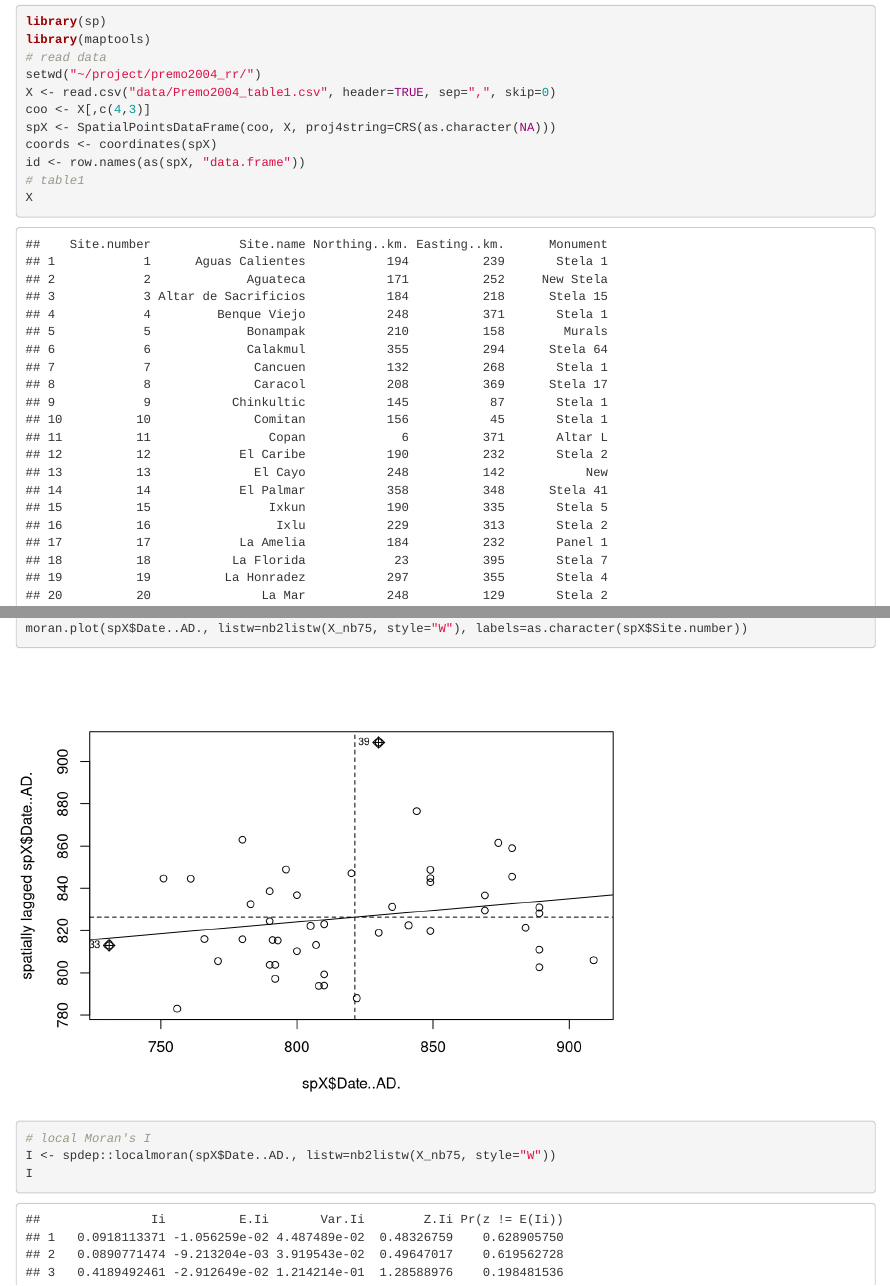
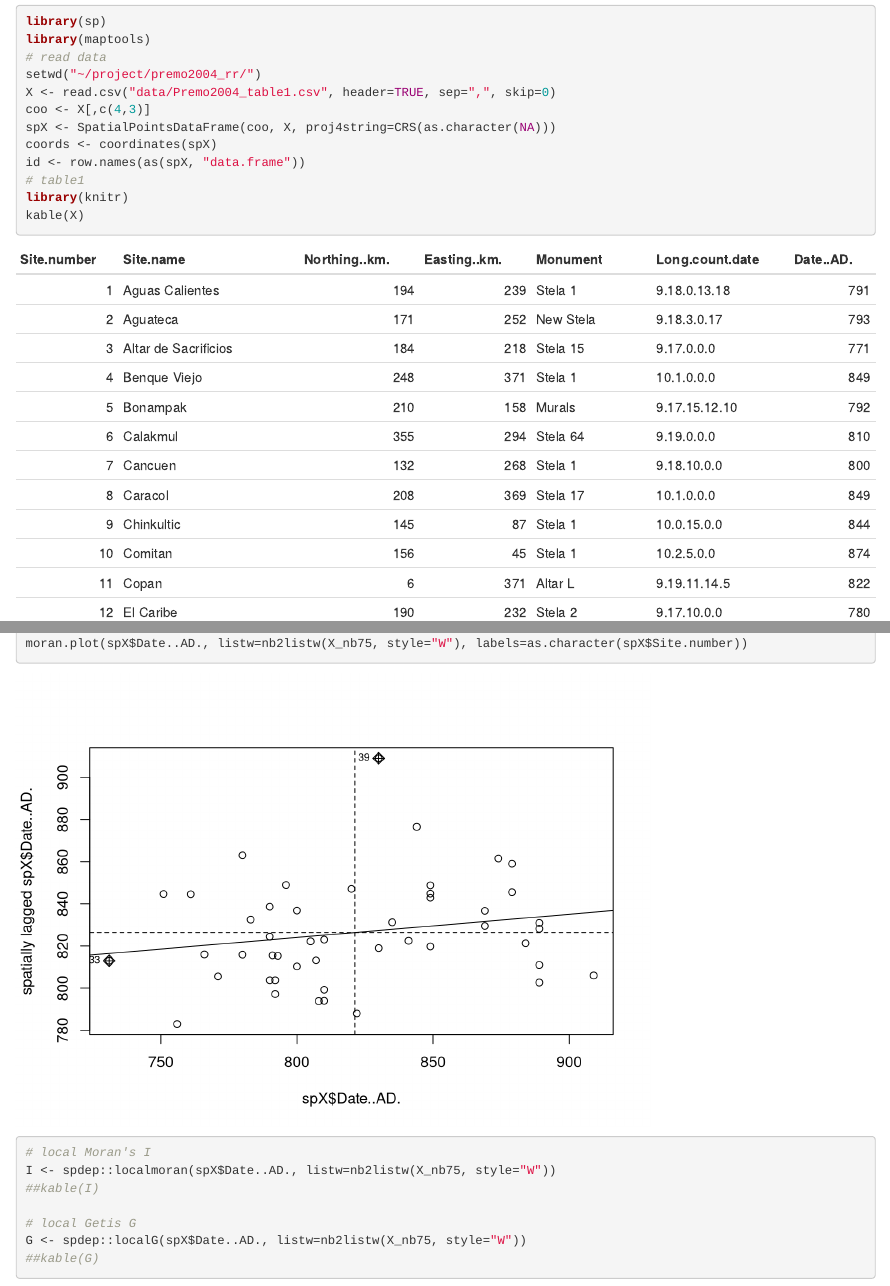
Before and after one commit to dncgst/premo2004_rr, an R Markdown document (src/premo2004_spR_local_spatial_autocorrelation.Rmd): the page in a window 1100 px wide, from 200 px down, and a second part further down, joined at a grey line. Rendered offline with R 4.5, knitr and Pandoc, with nearby package versions; some code elsewhere in the file could not run offline.

Commit message:
updated readme

````diff
--- a/src/premo2004_spR_local_spatial_autocorrelation.Rmd
+++ b/src/premo2004_spR_local_spatial_autocorrelation.Rmd
@@ -22,7 +22,8 @@ spX <- SpatialPointsDataFrame(coo, X, proj4string=CRS(as.character(NA)))
 coords <- coordinates(spX)
 id <- row.names(as(spX, "data.frame"))
 # table1
-X
+library(knitr)
+kable(X)
 ```
 
 > Table 1 presents the spatial data used in this analysis. Note that it includes the same 47 sites that Bove[2], Whitley and Clark[19], Kvamme[7], and Williams[20] analyzed.
@@ -61,11 +61,11 @@ moran.plot(spX$Date..AD., listw=nb2listw(X_nb75, style="W"), labels=as.character
 
 # local Moran's I
 I <- spdep::localmoran(spX$Date..AD., listw=nb2listw(X_nb75, style="W"))
-I
+##kable(I)
 
 # local Getis G
 G <- spdep::localG(spX$Date..AD., listw=nb2listw(X_nb75, style="W"))
-G
+##kable(G)
 ```
 
 > Standardized Ii and Gi variates were calculated for lag distances up to and including 200 km at 25 km intervals (Table 2).
````
Also changed, not shown: README.md, src/premo2004_spR_local_spatial_autocorrelation.html, src/premo2004_spR_local_spatial_autocorrelation.Rmd (1 more changed lines).
